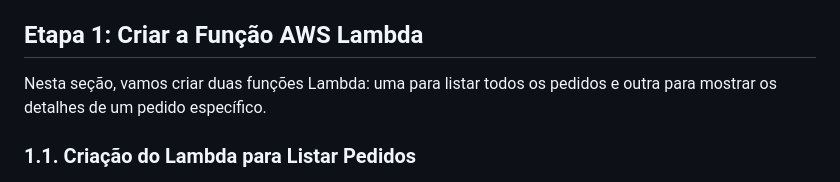
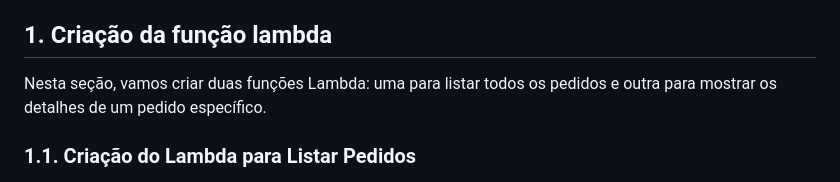
Before and after one commit to Denio-Nascimento/serverless-website-api-gateway-backend, a Markdown page: lab-02/handson-02.md, the part around the change. Rendered like a GitHub page.

```diff
--- a/lab-02/handson-02.md
+++ b/lab-02/handson-02.md
@@ -15,7 +15,7 @@ Esta documentação descreve os passos para criar e configurar um sistema de ped
   - [3.1. Criação do Site Estático](#31-criação-do-site-estático)
   - [3.2. Publicação no S3 e CloudFront](#32-publicação-no-s3-e-cloudfront)
 
-## Etapa 1: Criar a Função AWS Lambda
+## 1. Criação da função lambda
 
 Nesta seção, vamos criar duas funções Lambda: uma para listar todos os pedidos e outra para mostrar os detalhes de um pedido específico.
 
```
